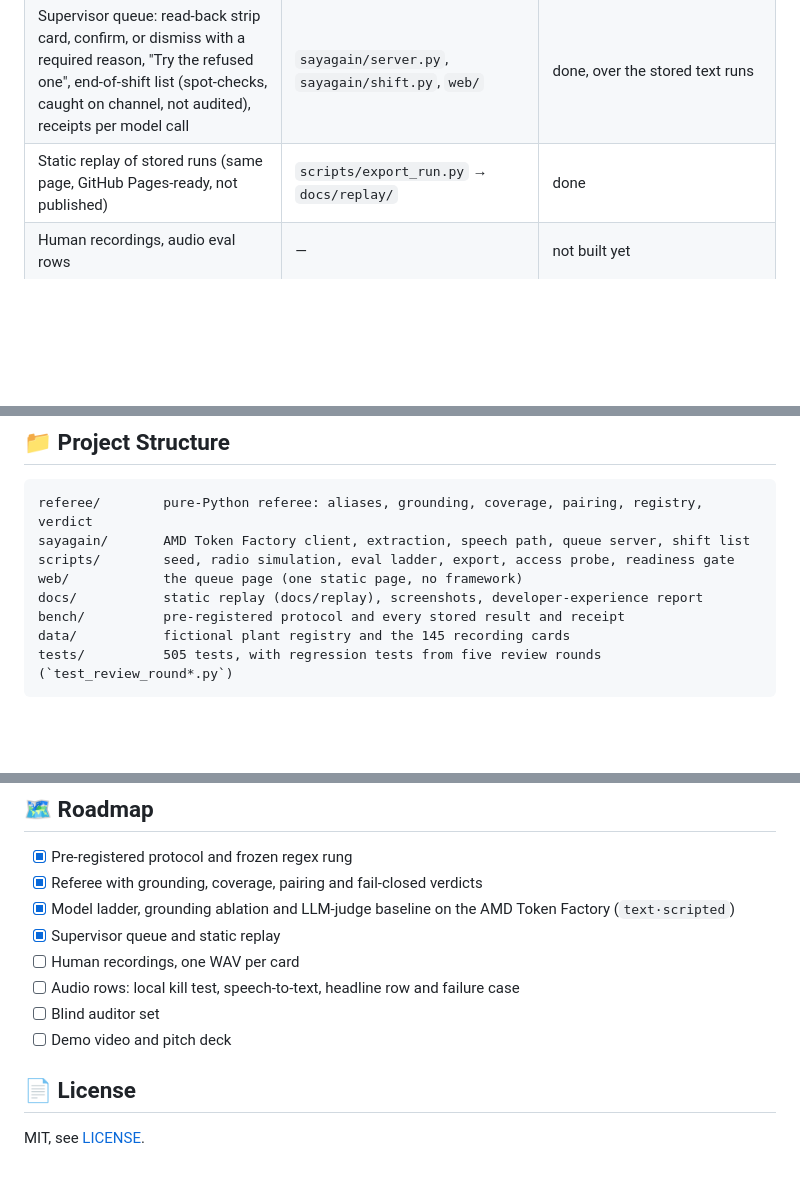
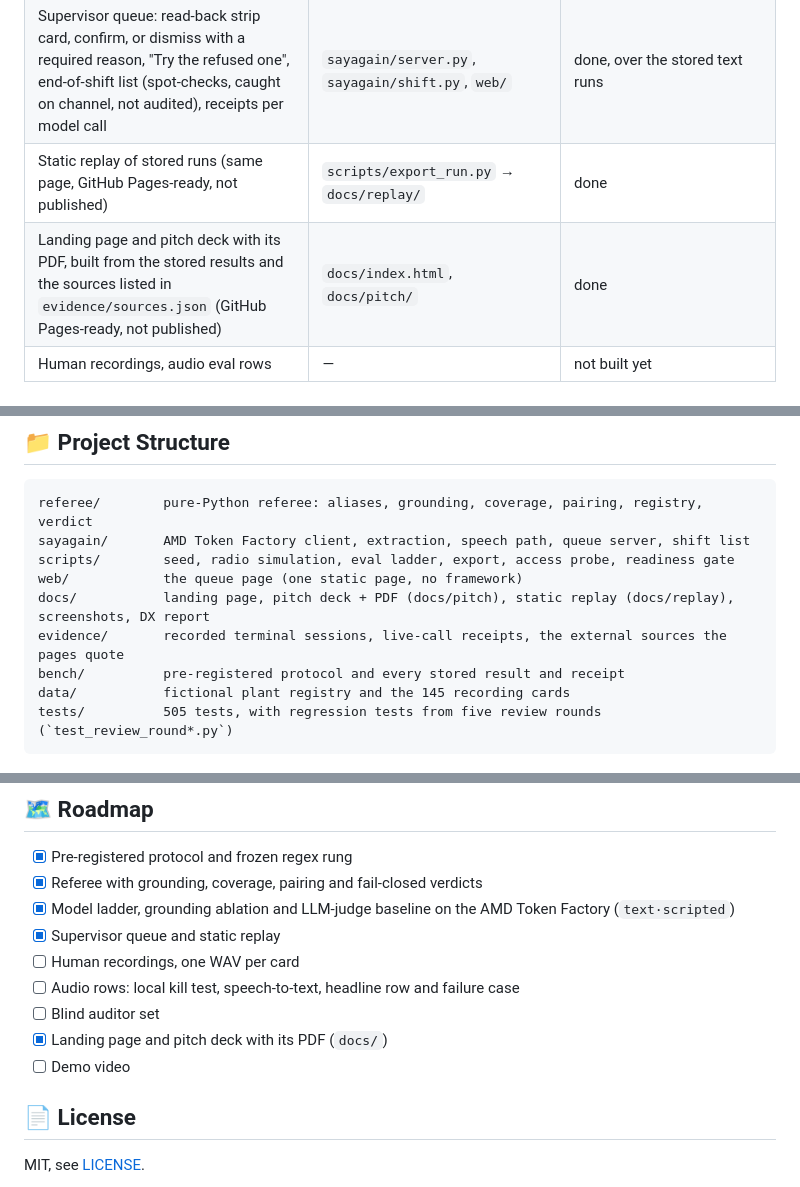
Before and after one commit to edycutjong/sayagain, a Markdown page: README.md, 3 parts joined by grey strips. Drawn GitHub-style; blank space fills up the shorter version.

Commit message:
a2a r03: README lists what the tree already holds — the landing page and the pitch deck with its PDF are built (docs/, docs/pitch/), not on the roadmap; evidence/ (terminal sessions, live-call receipts, quoted sources) in the project structure

```diff
--- a/README.md
+++ b/README.md
@@ -97,6 +97,7 @@ flowchart LR
 | Local kill test (Whisper-large-v3 on a laptop, off-AMD) | `scripts/kill_test_local.py` | harness ready, waiting for recordings |
 | Supervisor queue: read-back strip card, confirm, or dismiss with a required reason, "Try the refused one", end-of-shift list (spot-checks, caught on channel, not audited), receipts per model call | `sayagain/server.py`, `sayagain/shift.py`, `web/` | done, over the stored text runs |
 | Static replay of stored runs (same page, GitHub Pages-ready, not published) | `scripts/export_run.py` → `docs/replay/` | done |
+| Landing page and pitch deck with its PDF, built from the stored results and the sources listed in `evidence/sources.json` (GitHub Pages-ready, not published) | `docs/index.html`, `docs/pitch/` | done |
 | Human recordings, audio eval rows | — | not built yet |
 
 ## 🏆 AMD Token Factory Integration
@@ -236,7 +237,8 @@ referee/        pure-Python referee: aliases, grounding, coverage, pairing, regi
 sayagain/       AMD Token Factory client, extraction, speech path, queue server, shift list
 scripts/        seed, radio simulation, eval ladder, export, access probe, readiness gate
 web/            the queue page (one static page, no framework)
-docs/           static replay (docs/replay), screenshots, developer-experience report
+docs/           landing page, pitch deck + PDF (docs/pitch), static replay (docs/replay), screenshots, DX report
+evidence/       recorded terminal sessions, live-call receipts, the external sources the pages quote
 bench/          pre-registered protocol and every stored result and receipt
 data/           fictional plant registry and the 145 recording cards
 tests/          505 tests, with regression tests from five review rounds (`test_review_round*.py`)
@@ -251,7 +253,8 @@ tests/          505 tests, with regression tests from five review rounds (`test_
 - [ ] Human recordings, one WAV per card
 - [ ] Audio rows: local kill test, speech-to-text, headline row and failure case
 - [ ] Blind auditor set
-- [ ] Demo video and pitch deck
+- [x] Landing page and pitch deck with its PDF (`docs/`)
+- [ ] Demo video
 
 ## 📄 License
 
```
